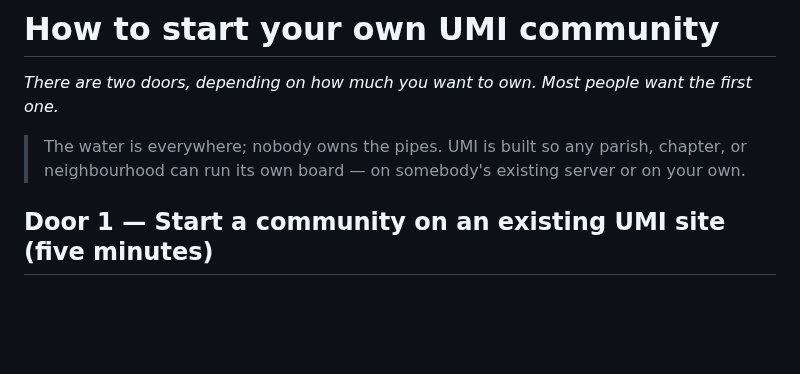
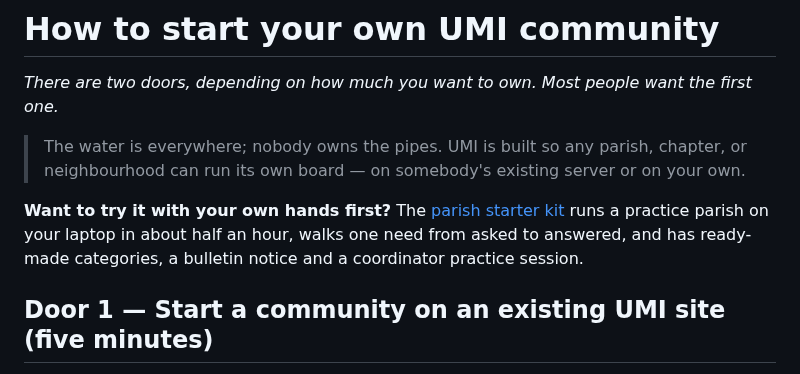
Before and after one commit to p949w6cqh2-boop/umi-exchange, a Markdown page: docs/guides/start-your-own-community.md, the part around the change. GitHub-like rendering; blank space fills up the shorter version.

```diff
--- a/docs/guides/start-your-own-community.md
+++ b/docs/guides/start-your-own-community.md
@@ -6,6 +6,10 @@ the first one.*
 > The water is everywhere; nobody owns the pipes. UMI is built so any parish,
 > chapter, or neighbourhood can run its own board — on somebody's existing
 > server or on your own.
+
+**Want to try it with your own hands first?** The [parish starter kit](parish-starter-kit.md)
+runs a practice parish on your laptop in about half an hour, walks one need from asked to
+answered, and has ready-made categories, a bulletin notice and a coordinator practice session.
 
 ## Door 1 — Start a community on an existing UMI site (five minutes)
 
```
Also changed, not shown: docs/guides/parish-starter-kit.md (added, +179 -0 lines).
